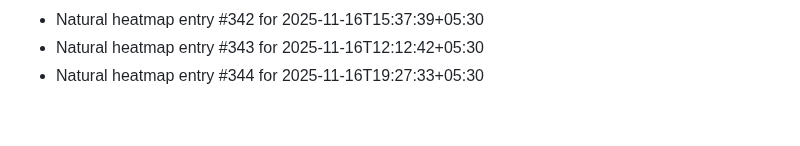
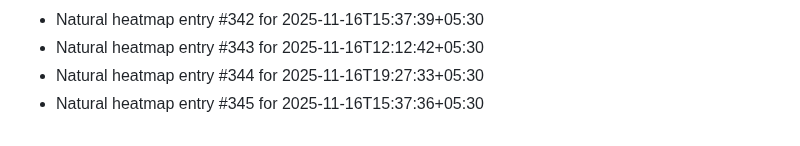
Before and after one commit to abhishekgupta2211/gym-fitness-website, a Markdown page: HEATMAP_NATURAL.md, the part around the change. Drawn GitHub-style.

```diff
--- a/HEATMAP_NATURAL.md
+++ b/HEATMAP_NATURAL.md
@@ -342,3 +342,4 @@
 - Natural heatmap entry #342 for 2025-11-16T15:37:39+05:30
 - Natural heatmap entry #343 for 2025-11-16T12:12:42+05:30
 - Natural heatmap entry #344 for 2025-11-16T19:27:33+05:30
+- Natural heatmap entry #345 for 2025-11-16T15:37:36+05:30
```
